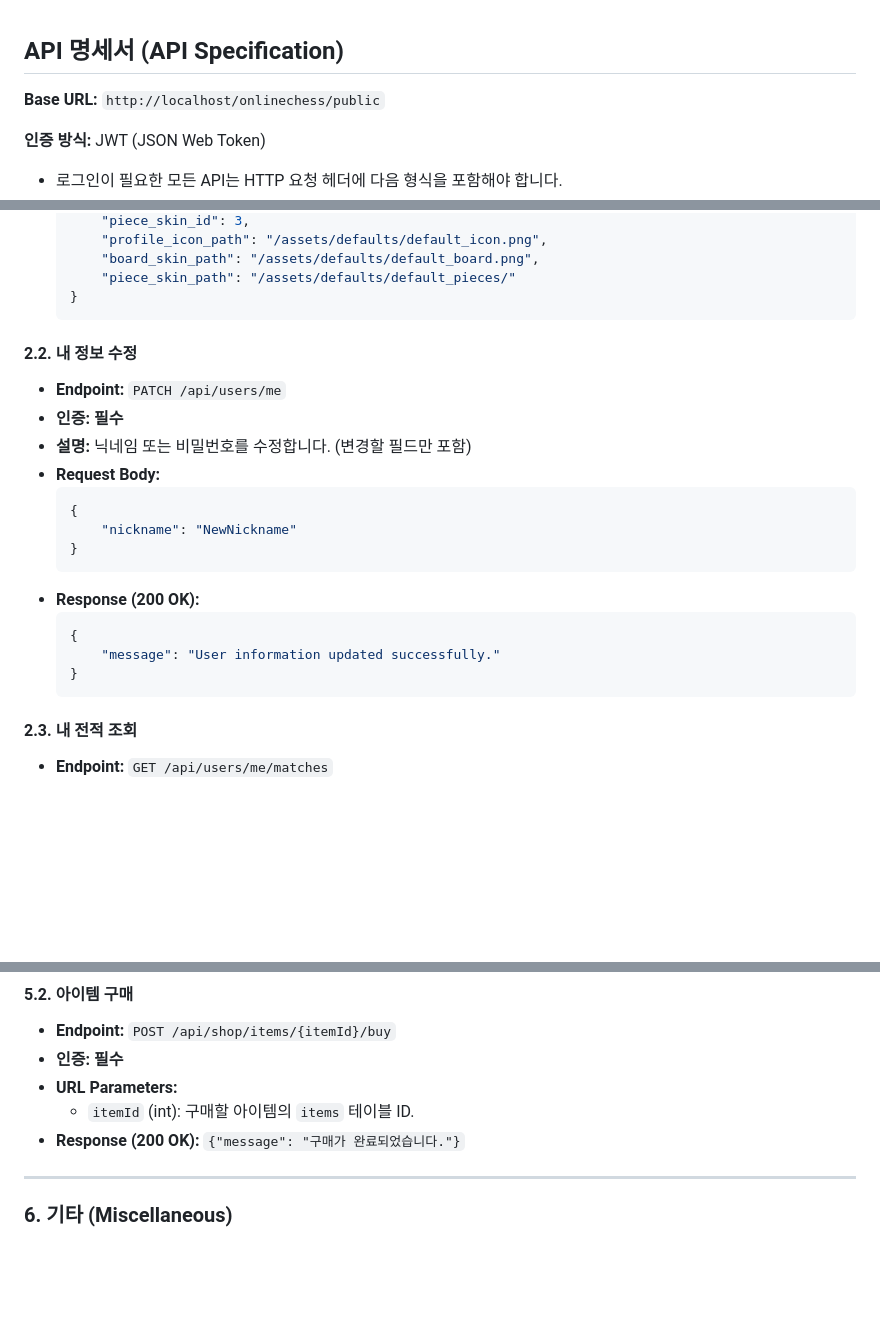
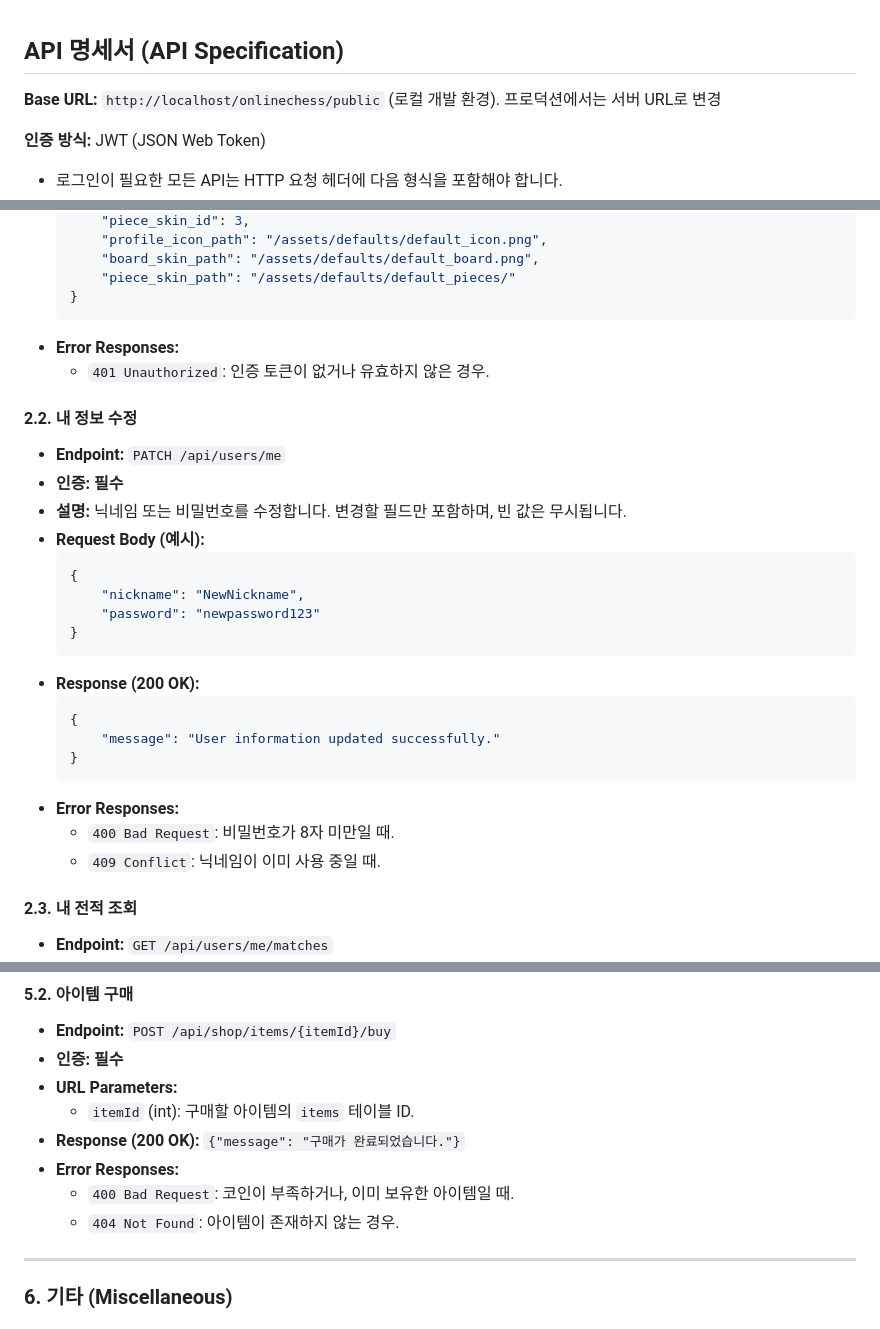
Before and after one commit to jhleeseoul/onlinechess, a Markdown page: public/api.md, 3 parts joined by grey strips. Rendered like a GitHub page; blank space fills up the shorter version.

````diff
--- a/public/api.md
+++ b/public/api.md
@@ -2,7 +2,7 @@
 
 ## API 명세서 (API Specification)
 
-**Base URL:** `http://localhost/onlinechess/public`
+**Base URL:** `http://localhost/onlinechess/public` (로컬 개발 환경). 프로덕션에서는 서버 URL로 변경
 
 **인증 방식:** JWT (JSON Web Token)
 - 로그인이 필요한 모든 API는 HTTP 요청 헤더에 다음 형식을 포함해야 합니다.
@@ -78,15 +78,18 @@
       "piece_skin_path": "/assets/defaults/default_pieces/"
   }
   ```
+- **Error Responses:**
+  - `401 Unauthorized`: 인증 토큰이 없거나 유효하지 않은 경우.
 
 #### **2.2. 내 정보 수정**
 - **Endpoint:** `PATCH /api/users/me`
 - **인증:** **필수**
-- **설명:** 닉네임 또는 비밀번호를 수정합니다. (변경할 필드만 포함)
-- **Request Body:**
+- **설명:** 닉네임 또는 비밀번호를 수정합니다. 변경할 필드만 포함하며, 빈 값은 무시됩니다.
+- **Request Body (예시):**
   ```json
   {
-      "nickname": "NewNickname"
+      "nickname": "NewNickname",
+      "password": "newpassword123"
   }
   ```
 - **Response (200 OK):**
@@ -95,6 +98,9 @@
       "message": "User information updated successfully."
   }
   ```
+- **Error Responses:**
+  - `400 Bad Request`: 비밀번호가 8자 미만일 때.
+  - `409 Conflict`: 닉네임이 이미 사용 중일 때.
 
 #### **2.3. 내 전적 조회**
 - **Endpoint:** `GET /api/users/me/matches`
@@ -328,6 +365,9 @@
 - **URL Parameters:**
   - `itemId` (int): 구매할 아이템의 `items` 테이블 ID.
 - **Response (200 OK):** `{"message": "구매가 완료되었습니다."}`
+- **Error Responses:**
+  - `400 Bad Request`: 코인이 부족하거나, 이미 보유한 아이템일 때.
+  - `404 Not Found`: 아이템이 존재하지 않는 경우.
 
 ---
 
````
Also changed, not shown: other parts of public/api.md (+32 -1 lines).
